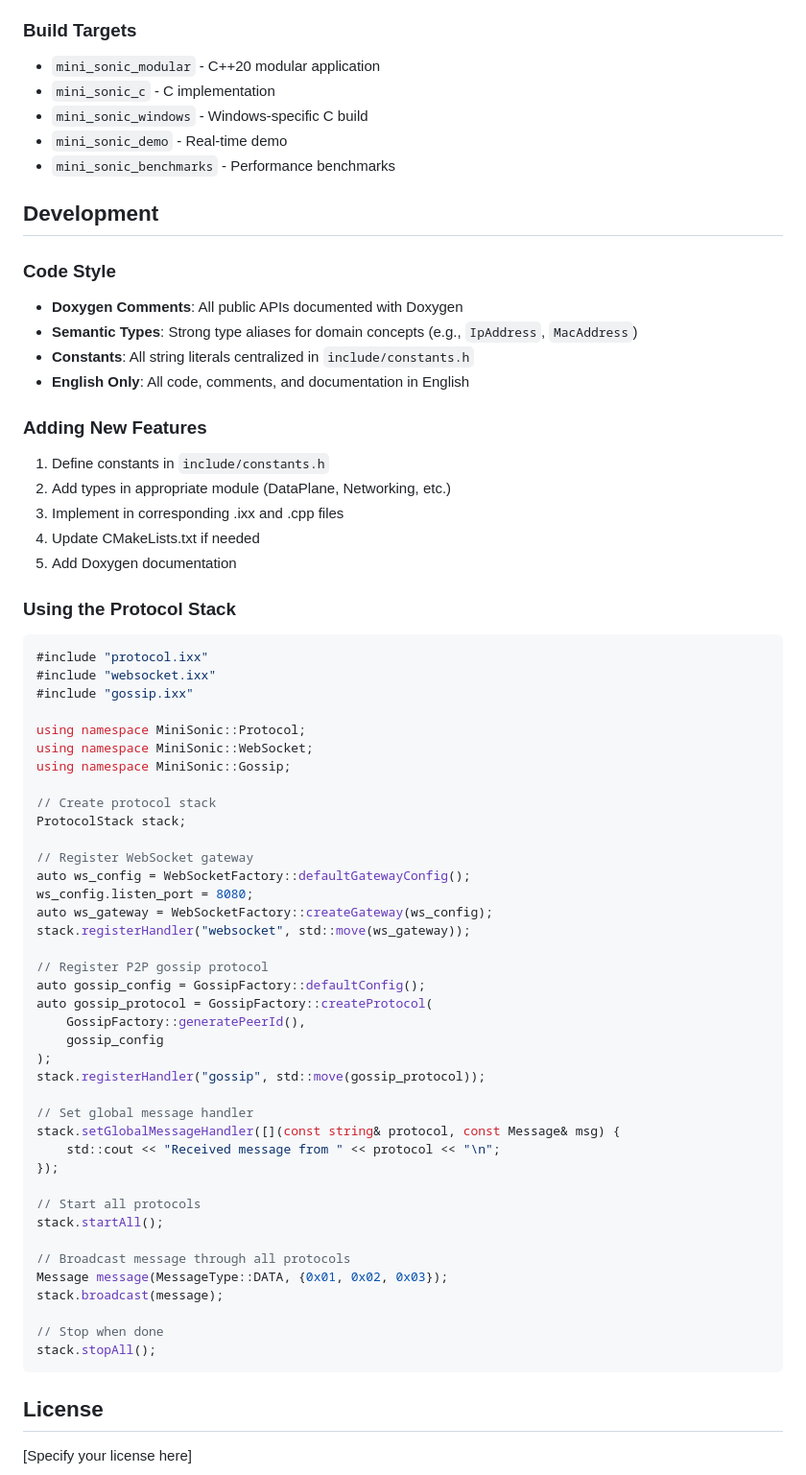
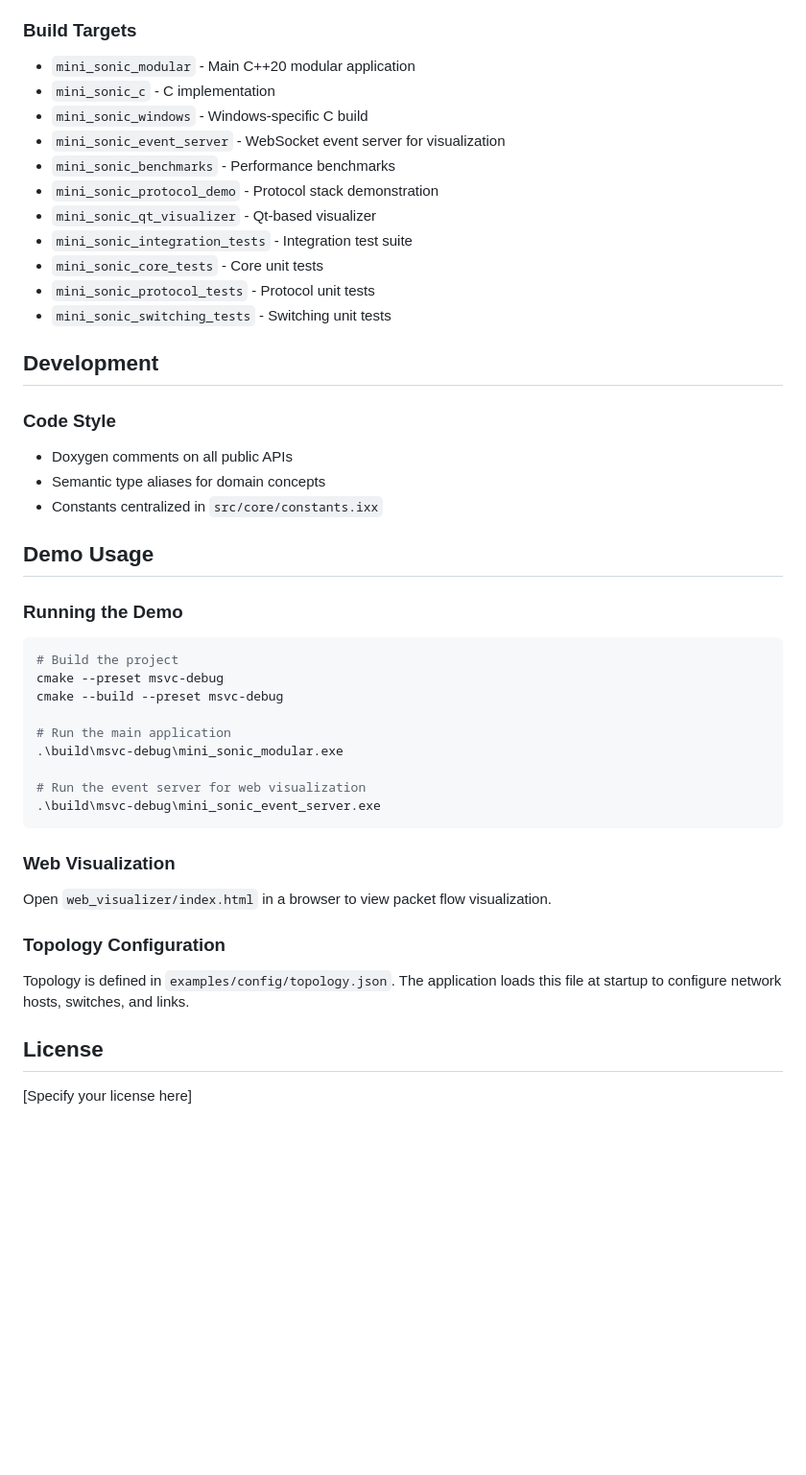
Before and after one commit to revitalyr/Mini_SONiC, a Markdown page: README.md, the part around one of its changes. Shown at 96% size. Drawn GitHub-style; blank space fills up the shorter version.

````diff
--- a/README.md
+++ b/README.md
@@ -154,72 +146,49 @@ cmake --build .
 
 ### Build Targets
 
-- `mini_sonic_modular` - C++20 modular application
+- `mini_sonic_modular` - Main C++20 modular application
 - `mini_sonic_c` - C implementation
 - `mini_sonic_windows` - Windows-specific C build
-- `mini_sonic_demo` - Real-time demo
+- `mini_sonic_event_server` - WebSocket event server for visualization
 - `mini_sonic_benchmarks` - Performance benchmarks
+- `mini_sonic_protocol_demo` - Protocol stack demonstration
+- `mini_sonic_qt_visualizer` - Qt-based visualizer
+- `mini_sonic_integration_tests` - Integration test suite
+- `mini_sonic_core_tests` - Core unit tests
+- `mini_sonic_protocol_tests` - Protocol unit tests
+- `mini_sonic_switching_tests` - Switching unit tests
 
 ## Development
 
 ### Code Style
 
-- **Doxygen Comments**: All public APIs documented with Doxygen
-- **Semantic Types**: Strong type aliases for domain concepts (e.g., `IpAddress`, `MacAddress`)
-- **Constants**: All string literals centralized in `include/constants.h`
-- **English Only**: All code, comments, and documentation in English
+- Doxygen comments on all public APIs
+- Semantic type aliases for domain concepts
+- Constants centralized in `src/core/constants.ixx`
 
-### Adding New Features
+## Demo Usage
 
-1. Define constants in `include/constants.h`
-2. Add types in appropriate module (DataPlane, Networking, etc.)
-3. Implement in corresponding .ixx and .cpp files
-4. Update CMakeLists.txt if needed
-5. Add Doxygen documentation
+### Running the Demo
 
-### Using the Protocol Stack
+```bash
+# Build the project
+cmake --preset msvc-debug
+cmake --build --preset msvc-debug
 
-```cpp
-#include "protocol.ixx"
-#include "websocket.ixx"
-#include "gossip.ixx"
+# Run the main application
+.\build\msvc-debug\mini_sonic_modular.exe
 
-using namespace MiniSonic::Protocol;
-using namespace MiniSonic::WebSocket;
-using namespace MiniSonic::Gossip;
+# Run the event server for web visualization
+.\build\msvc-debug\mini_sonic_event_server.exe
+```
 
-// Create protocol stack
-ProtocolStack stack;
+### Web Visualization
 
-// Register WebSocket gateway
-auto ws_config = WebSocketFactory::defaultGatewayConfig();
-ws_config.listen_port = 8080;
-auto ws_gateway = WebSocketFactory::createGateway(ws_config);
-stack.registerHandler("websocket", std::move(ws_gateway));
+Open `web_visualizer/index.html` in a browser to view packet flow visualization.
 
-// Register P2P gossip protocol
-auto gossip_config = GossipFactory::defaultConfig();
-auto gossip_protocol = GossipFactory::createProtocol(
-    GossipFactory::generatePeerId(),
-    gossip_config
-);
-stack.registerHandler("gossip", std::move(gossip_protocol));
+### Topology Configuration
 
-// Set global message handler
-stack.setGlobalMessageHandler([](const string& protocol, const Message& msg) {
-    std::cout << "Received message from " << protocol << "\n";
-});
-
-// Start all protocols
-stack.startAll();
-
-// Broadcast message through all protocols
-Message message(MessageType::DATA, {0x01, 0x02, 0x03});
-stack.broadcast(message);
-
-// Stop when done
-stack.stopAll();
-```
+Topology is defined in `examples/config/topology.json`. The application loads this file at startup to configure network hosts, switches, and links.
 
 ## License
 
````
Also changed, not shown: other parts of README.md (+47 -55 lines).
